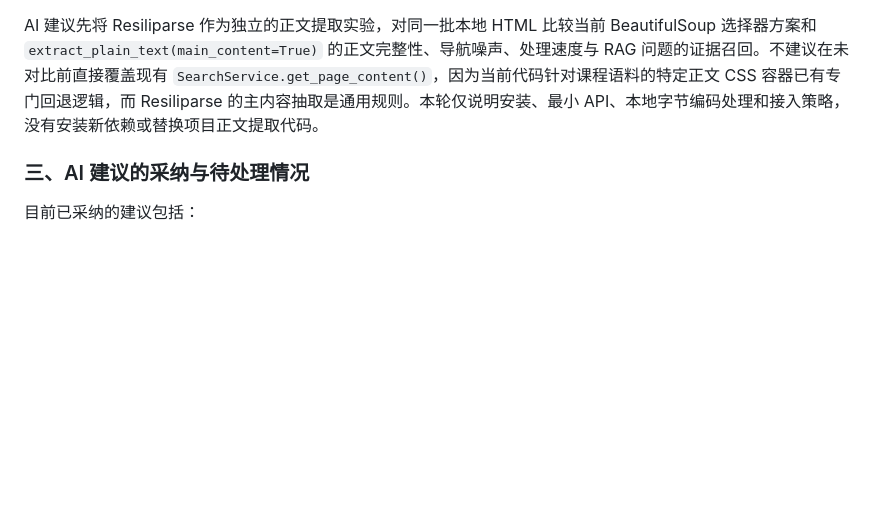
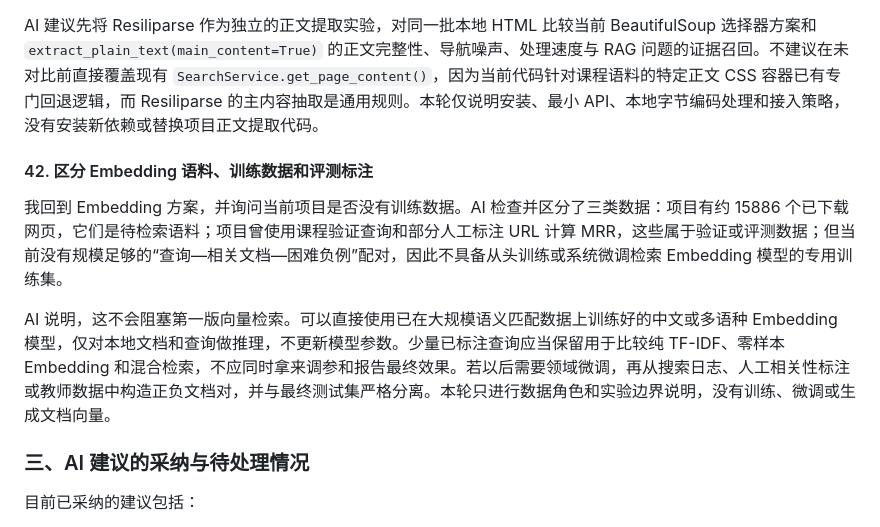
Before and after one commit to la-syh/SummerCourse, a Markdown page: AI_disclosure.md, the part around the change. Rendered like a GitHub page; blank space fills up the shorter version.

Commit message:
AI_disclosure

```diff
--- a/AI_disclosure.md
+++ b/AI_disclosure.md
@@ -670,6 +670,12 @@ AI 特别说明，Embedding 不是对原文的无损压缩，定长向量不可
 
 AI 建议先将 Resiliparse 作为独立的正文提取实验，对同一批本地 HTML 比较当前 BeautifulSoup 选择器方案和 `extract_plain_text(main_content=True)` 的正文完整性、导航噪声、处理速度与 RAG 问题的证据召回。不建议在未对比前直接覆盖现有 `SearchService.get_page_content()`，因为当前代码针对课程语料的特定正文 CSS 容器已有专门回退逻辑，而 Resiliparse 的主内容抽取是通用规则。本轮仅说明安装、最小 API、本地字节编码处理和接入策略，没有安装新依赖或替换项目正文提取代码。
 
+#### 42. 区分 Embedding 语料、训练数据和评测标注
+
+我回到 Embedding 方案，并询问当前项目是否没有训练数据。AI 检查并区分了三类数据：项目有约 15886 个已下载网页，它们是待检索语料；项目曾使用课程验证查询和部分人工标注 URL 计算 MRR，这些属于验证或评测数据；但当前没有规模足够的“查询—相关文档—困难负例”配对，因此不具备从头训练或系统微调检索 Embedding 模型的专用训练集。
+
+AI 说明，这不会阻塞第一版向量检索。可以直接使用已在大规模语义匹配数据上训练好的中文或多语种 Embedding 模型，仅对本地文档和查询做推理，不更新模型参数。少量已标注查询应当保留用于比较纯 TF-IDF、零样本 Embedding 和混合检索，不应同时拿来调参和报告最终效果。若以后需要领域微调，再从搜索日志、人工相关性标注或教师数据中构造正负文档对，并与最终测试集严格分离。本轮只进行数据角色和实验边界说明，没有训练、微调或生成文档向量。
+
 ### 三、AI 建议的采纳与待处理情况
 
 目前已采纳的建议包括：
```
